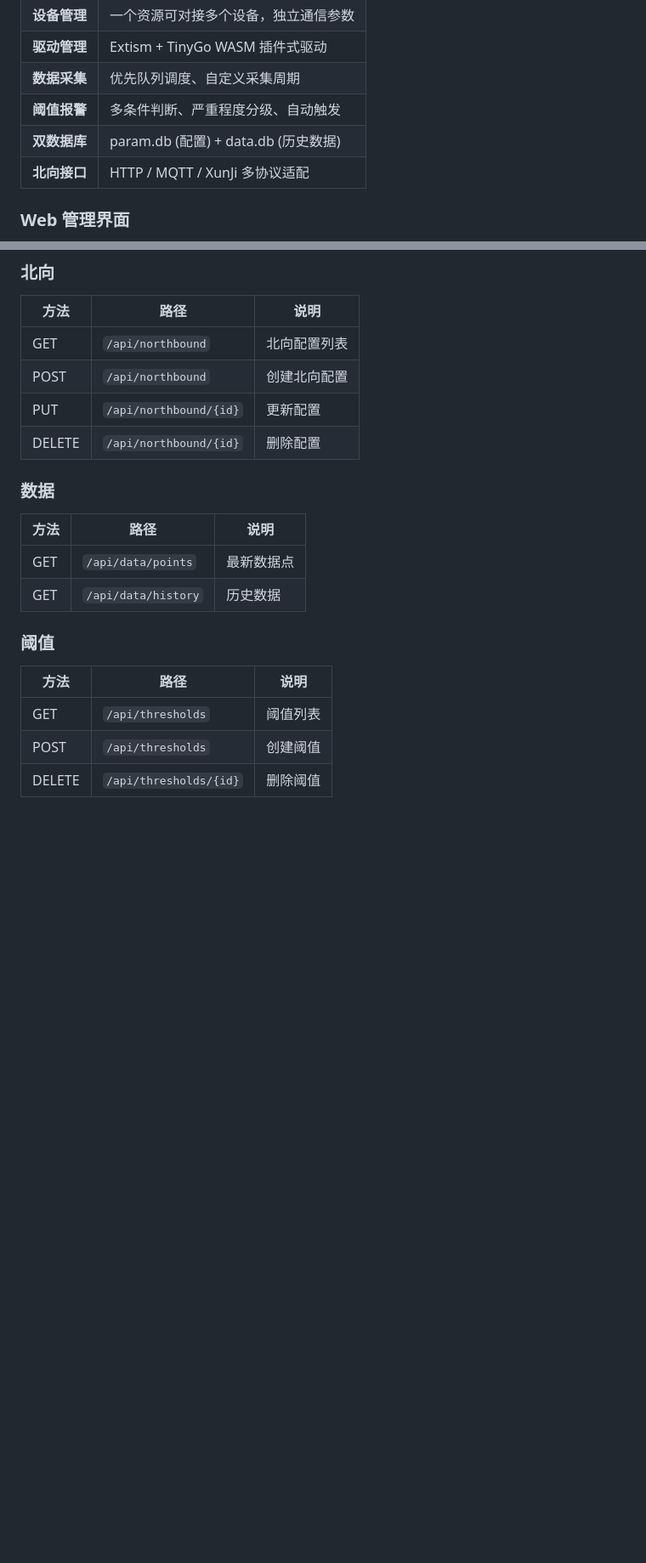
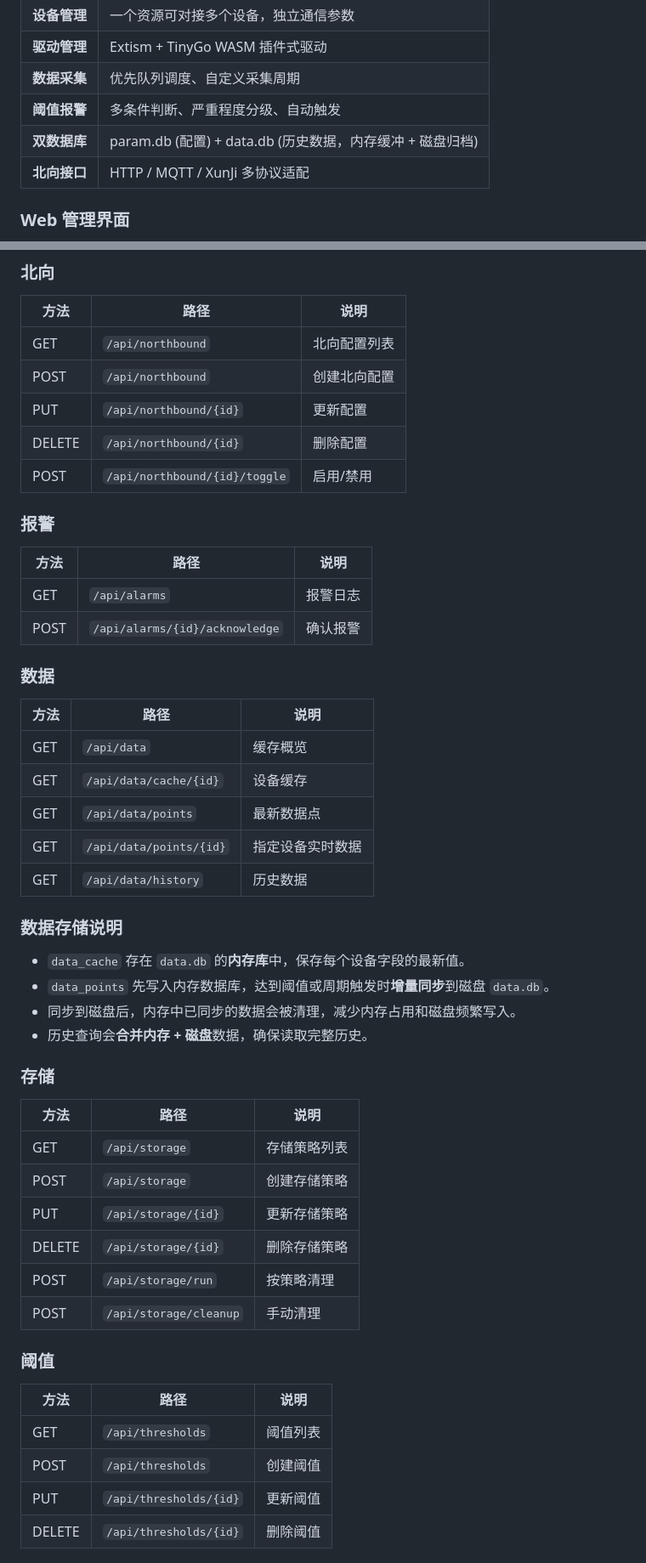
Before and after one commit to gonglijing/xunjiFsu, a Markdown page: README.md, 2 parts joined by grey strips. Shown at 85% size. GitHub-like rendering; blank space fills up the shorter version.

```diff
--- a/README.md
+++ b/README.md
@@ -54,7 +54,7 @@
 | **驱动管理** | Extism + TinyGo WASM 插件式驱动 |
 | **数据采集** | 优先队列调度、自定义采集周期 |
 | **阈值报警** | 多条件判断、严重程度分级、自动触发 |
-| **双数据库** | param.db (配置) + data.db (历史数据) |
+| **双数据库** | param.db (配置) + data.db (历史数据，内存缓冲 + 磁盘归档) |
 | **北向接口** | HTTP / MQTT / XunJi 多协议适配 |
 
 ### Web 管理界面
@@ -332,13 +365,42 @@ make deploy-windows  # Windows
 | POST | `/api/northbound` | 创建北向配置 |
 | PUT | `/api/northbound/{id}` | 更新配置 |
 | DELETE | `/api/northbound/{id}` | 删除配置 |
+| POST | `/api/northbound/{id}/toggle` | 启用/禁用 |
+
+### 报警
+
+| 方法 | 路径 | 说明 |
+|------|------|------|
+| GET | `/api/alarms` | 报警日志 |
+| POST | `/api/alarms/{id}/acknowledge` | 确认报警 |
 
 ### 数据
 
 | 方法 | 路径 | 说明 |
 |------|------|------|
+| GET | `/api/data` | 缓存概览 |
+| GET | `/api/data/cache/{id}` | 设备缓存 |
 | GET | `/api/data/points` | 最新数据点 |
+| GET | `/api/data/points/{id}` | 指定设备实时数据 |
 | GET | `/api/data/history` | 历史数据 |
+
+### 数据存储说明
+
+- `data_cache` 存在 `data.db` 的**内存库**中，保存每个设备字段的最新值。
+- `data_points` 先写入内存数据库，达到阈值或周期触发时**增量同步**到磁盘 `data.db`。
+- 同步到磁盘后，内存中已同步的数据会被清理，减少内存占用和磁盘频繁写入。
+- 历史查询会**合并内存 + 磁盘**数据，确保读取完整历史。
+
+### 存储
+
+| 方法 | 路径 | 说明 |
+|------|------|------|
+| GET | `/api/storage` | 存储策略列表 |
+| POST | `/api/storage` | 创建存储策略 |
+| PUT | `/api/storage/{id}` | 更新存储策略 |
+| DELETE | `/api/storage/{id}` | 删除存储策略 |
+| POST | `/api/storage/run` | 按策略清理 |
+| POST | `/api/storage/cleanup` | 手动清理 |
 
 ### 阈值
 
@@ -346,4 +408,5 @@ make deploy-windows  # Windows
 |------|------|------|
 | GET | `/api/thresholds` | 阈值列表 |
 | POST | `/api/thresholds` | 创建阈值 |
+| PUT | `/api/thresholds/{id}` | 更新阈值 |
 | DELETE | `/api/thresholds/{id}` | 删除阈值 |
```
Also changed, not shown: other parts of README.md (+52 -2 lines).
